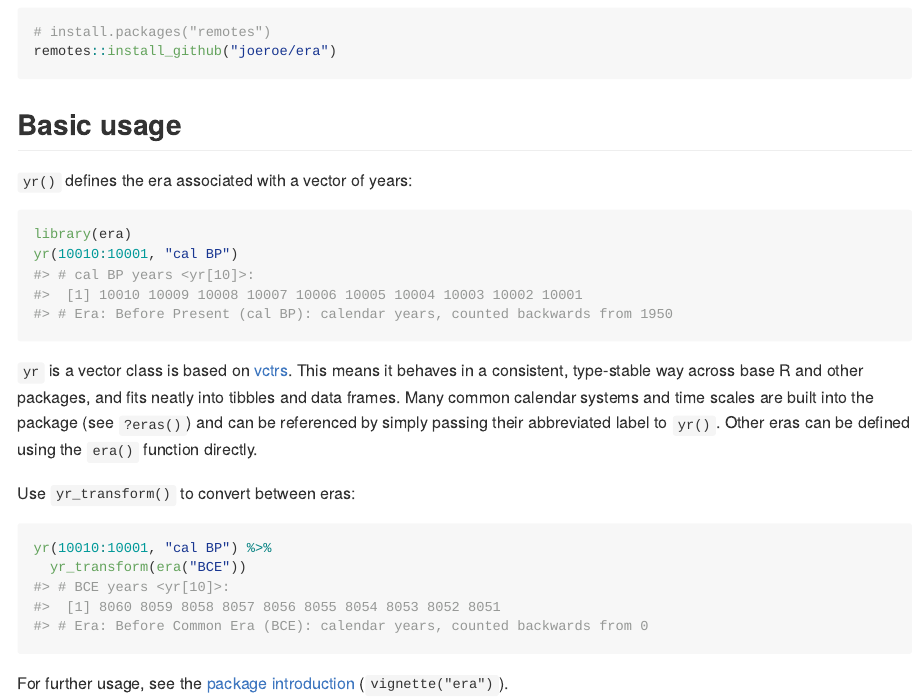
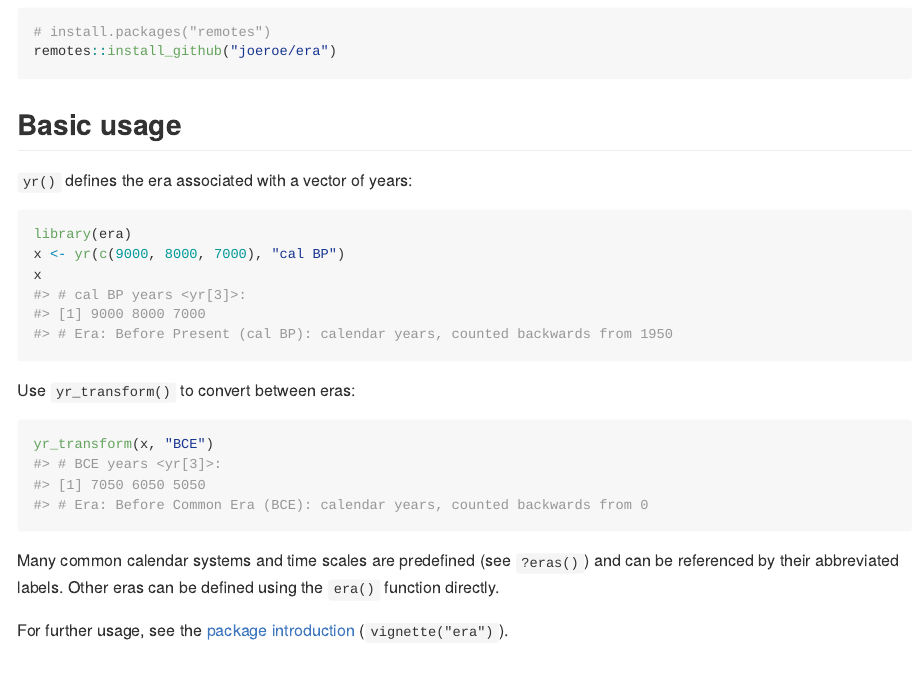
Before and after one commit to joeroe/era, an R Markdown document (README.Rmd): the page in a window 1100 px wide, from 330 px down. The pictures show the output file README.md that the author committed with the source, drawn offline in the style of GitHub; badge pictures from the web are left out.

Commit message:
Trim usage section of README

````diff
--- a/README.Rmd
+++ b/README.Rmd
@@ -42,19 +42,18 @@ remotes::install_github("joeroe/era")
 
 ```{r eg-yr}
 library(era)
-yr(10010:10001, "cal BP")
+x <- yr(c(9000, 8000, 7000), "cal BP")
+x
 ```
 
-`yr` is a vector class is based on [vctrs](https://vctrs.r-lib.org/).
-This means it behaves in a consistent, type-stable way across base R and other packages, and fits neatly into tibbles and data frames.
-Many common calendar systems and time scales are built into the package (see `?eras()`) and can be referenced by simply passing their abbreviated label to `yr()`.
-Other eras can be defined using the `era()` function directly.
 
 Use `yr_transform()` to convert between eras:
 
 ```{r eg-transform}
-yr(10010:10001, "cal BP") %>%
-  yr_transform(era("BCE"))
+yr_transform(x, "BCE")
 ```
 
+Many common calendar systems and time scales are predefined (see `?eras()`) and can be referenced by their abbreviated labels.
+Other eras can be defined using the `era()` function directly.
+
 For further usage, see the [package introduction](https://era.joeroe.io/articles/era.html) (`vignette("era")`).
````
Also changed, not shown: README.md.
